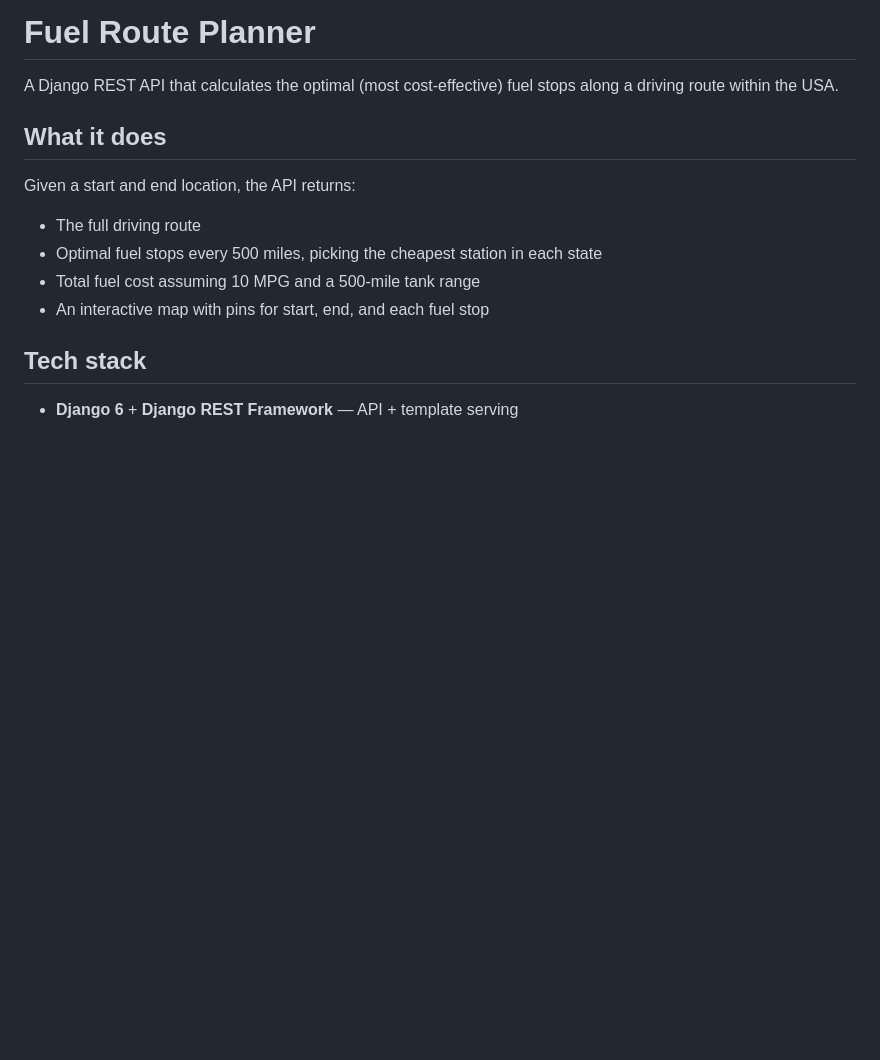
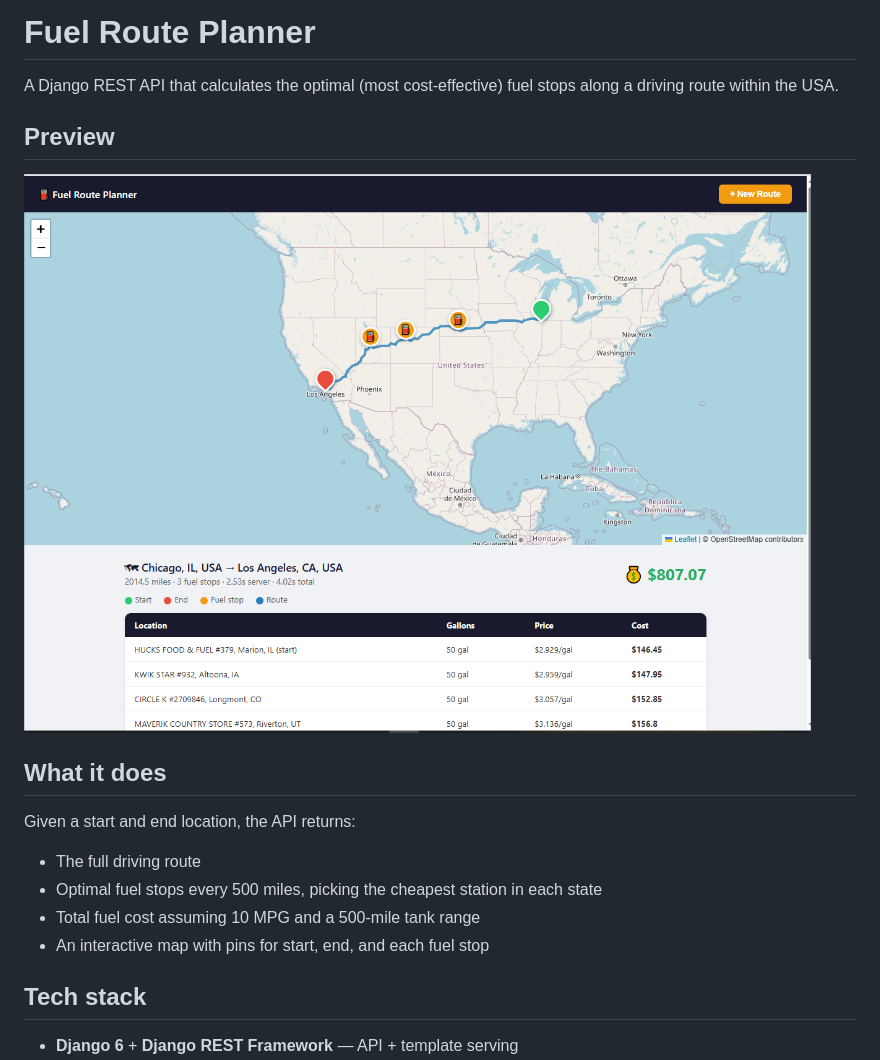
Before and after one commit to mavencharlton/django, a Markdown page: README.md, the part around the change. Drawn GitHub-style; blank space fills up the shorter version.

```diff
--- a/README.md
+++ b/README.md
@@ -1,6 +1,10 @@
 # Fuel Route Planner
 
 A Django REST API that calculates the optimal (most cost-effective) fuel stops along a driving route within the USA.
+
+## Preview
+
+![Fuel Route Planner UI](docs/screenshots/ui-preview.png)
 
 ## What it does
 
```
